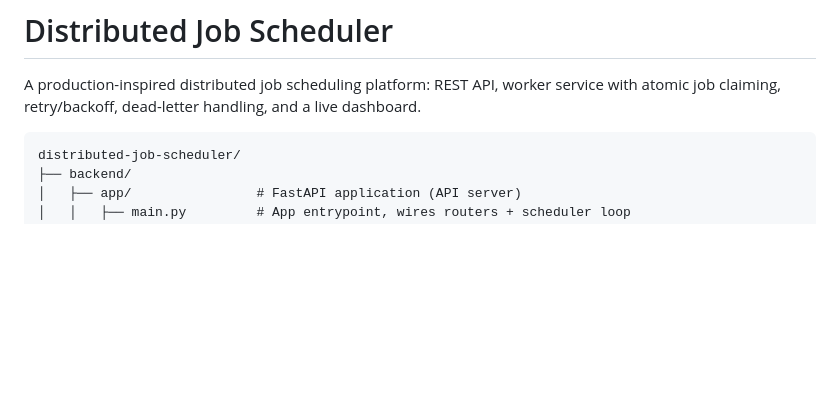
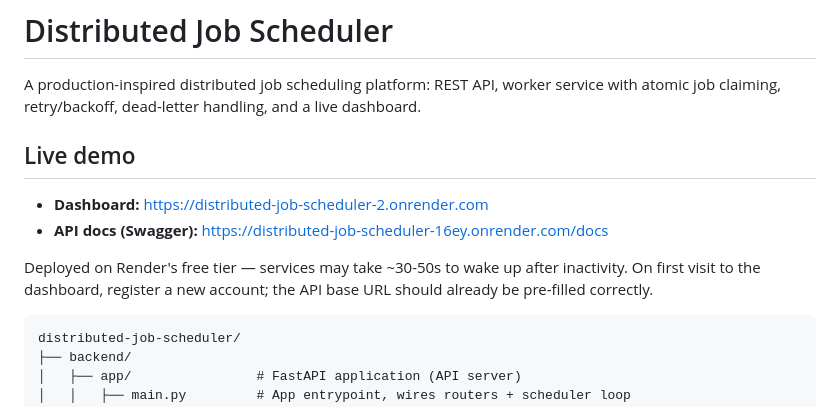
Before and after one commit to Anisma27/distributed-job-scheduler, a Markdown page: README.md, the part around the change. GitHub-like rendering; blank space fills up the shorter version.

Commit message:
Add live demo links to README

````diff
--- a/README.md
+++ b/README.md
@@ -3,6 +3,15 @@
 A production-inspired distributed job scheduling platform: REST API, worker
 service with atomic job claiming, retry/backoff, dead-letter handling, and a
 live dashboard.
+
+## Live demo
+
+- **Dashboard:** https://distributed-job-scheduler-2.onrender.com
+- **API docs (Swagger):** https://distributed-job-scheduler-16ey.onrender.com/docs
+
+Deployed on Render's free tier — services may take ~30-50s to wake up after
+inactivity. On first visit to the dashboard, register a new account; the API
+base URL should already be pre-filled correctly.
 
 ```
 distributed-job-scheduler/
````
